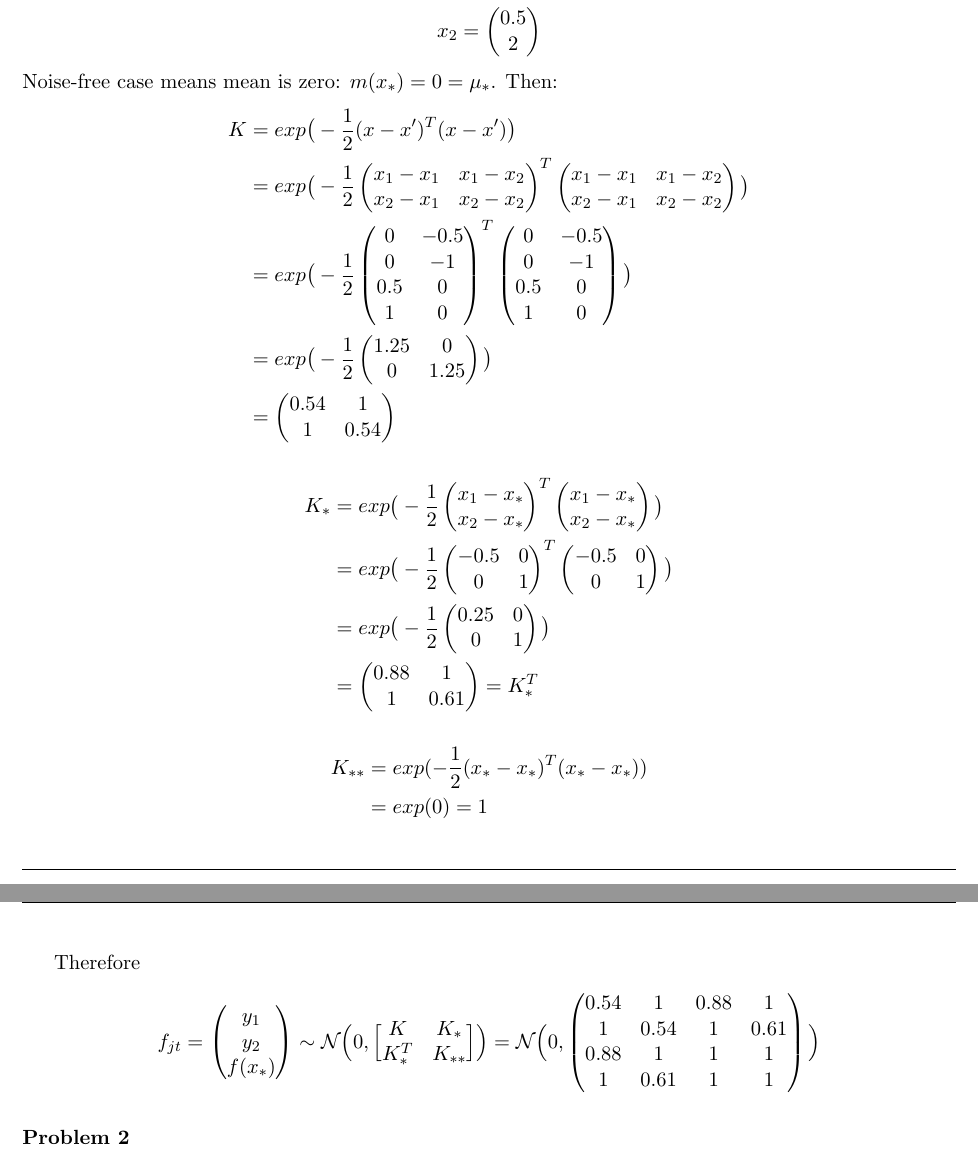
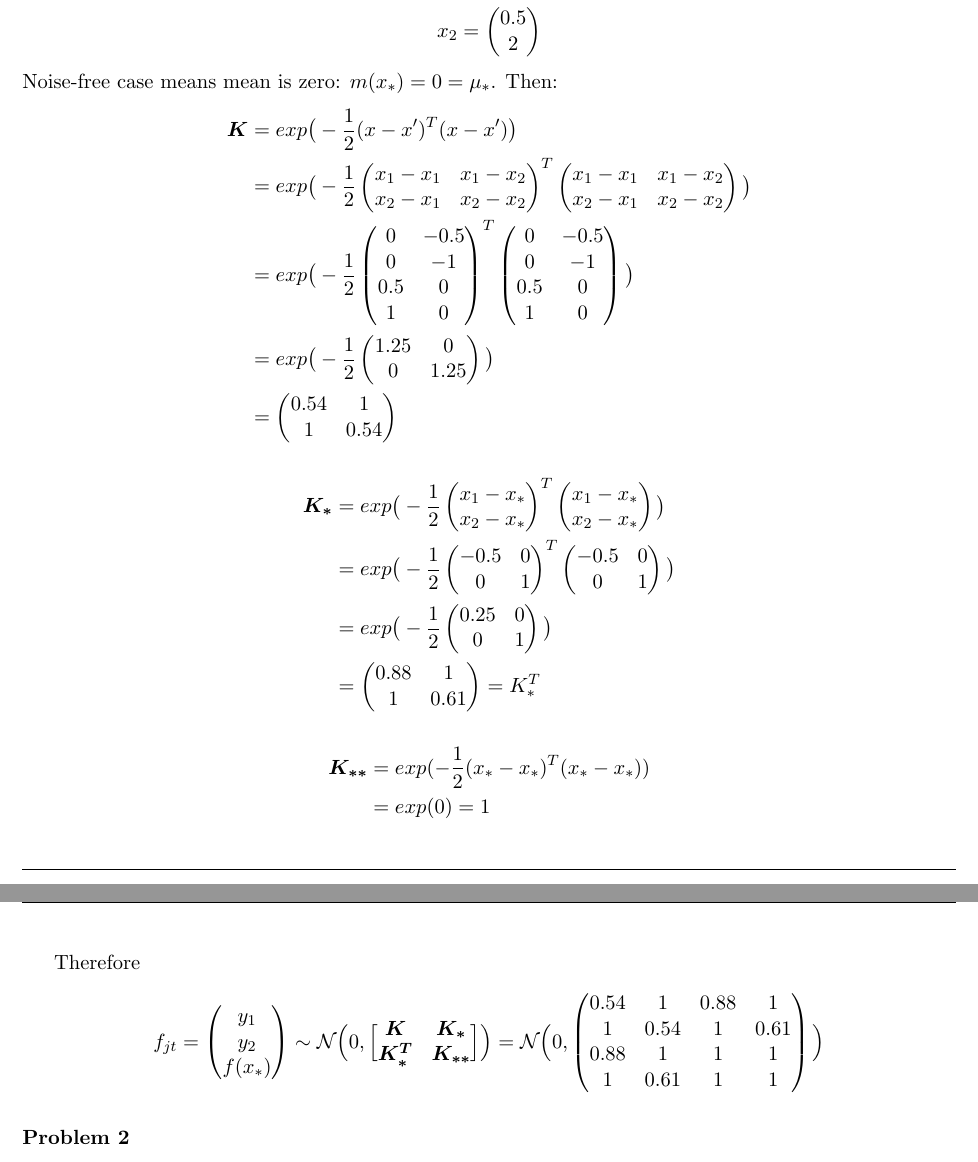
Before and after one commit to TomLadek/ml_homework, a LaTeX problem sheet (homework_tex/hw09/ml1_homework.tex): two parts of pages 1 and 2 of 2, joined at a grey line, cut so that both start at the same text. Compiled offline with pdfLaTeX.

Commit message:
boldified certain symbols

```diff
--- a/homework_tex/hw09/ml1_homework.tex
+++ b/homework_tex/hw09/ml1_homework.tex
@@ -79,7 +79,7 @@ Let us transform the row vectors of \cal{X} to column vectors so that we can inp
 
 \noindent Noise-free case means mean is zero: $m(x_*) = 0 = \mu_*$. Then:
 \begin{align*}
-	K &= exp\big(-\dfrac{1}{2}(x - x')^T (x - x')\big)\\
+	\boldsymbol{K} &= exp\big(-\dfrac{1}{2}(x - x')^T (x - x')\big)\\
 	  &= exp\big(-\dfrac{1}{2}
 	  \begin{pmatrix}
 		  x_1 - x_1 & x_1 - x_2 \\
@@ -118,7 +118,7 @@ Let us transform the row vectors of \cal{X} to column vectors so that we can inp
 \end{align*}
 
 \begin{align*}
-	K_* &= exp\big(-\dfrac{1}{2}
+	\boldsymbol{K_*} &= exp\big(-\dfrac{1}{2}
 	\begin{pmatrix}
 		x_1 - x_* \\
 		x_2 - x_*
@@ -152,7 +152,7 @@ Let us transform the row vectors of \cal{X} to column vectors so that we can inp
 \end{align*}
 
 \begin{align*}
-	K_{**} &= exp(-\dfrac{1}{2} (x_* - x_*)^T (x_* - x_*)) \\
+	\boldsymbol{K_{**}} &= exp(-\dfrac{1}{2} (x_* - x_*)^T (x_* - x_*)) \\
 		   &= exp(0) = 1
 \end{align*}
 
@@ -166,8 +166,8 @@ Therefore
 	\end{pmatrix}
 	\sim \mathcal N \Big(0, \Big[
 	\begin{matrix}
-	K & K_* \\
-	K^T_* & K_{**}
+		\boldsymbol{K} & \boldsymbol{K_*} \\
+		\boldsymbol{K_*^T} & \boldsymbol{K_{**}}
 	\end{matrix}
 	\Big]\Big)
 	= \mathcal N \Big(0,
```
Also changed, not shown: homework_tex/hw09/ml1_homework.pdf, 1 other file.
